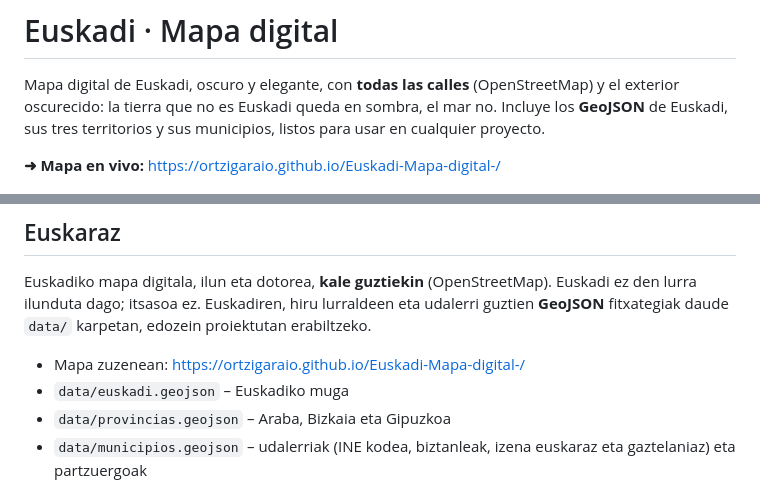
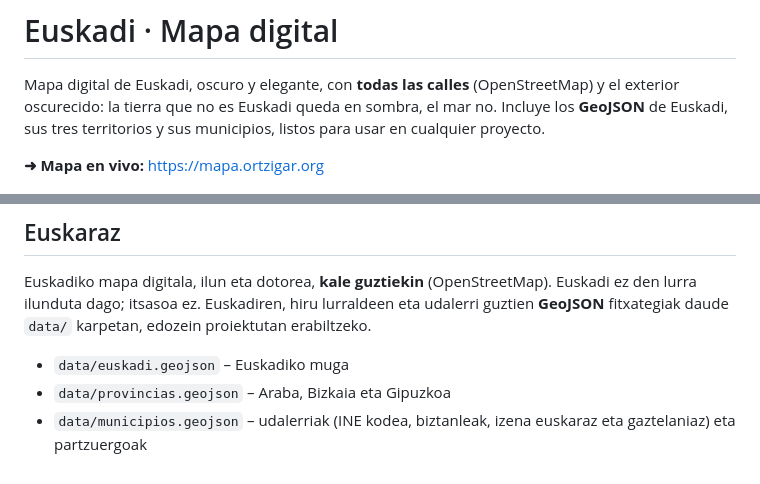
Before and after one commit to ortzigaraio/basque-digital-map, a Markdown page: README.md, 2 parts joined by grey strips. Drawn GitHub-style.

```diff
--- a/README.md
+++ b/README.md
@@ -3,7 +3,7 @@
 Mapa digital de Euskadi, oscuro y elegante, con **todas las calles** (OpenStreetMap) y el exterior oscurecido: la tierra que no es Euskadi queda en sombra, el mar no.
 Incluye los **GeoJSON** de Euskadi, sus tres territorios y sus municipios, listos para usar en cualquier proyecto.
 
-**➜ Mapa en vivo:** https://ortzigaraio.github.io/Euskadi-Mapa-digital-/
+**➜ Mapa en vivo:** https://mapa.ortzigar.org
 
 ![Euskadi](img/euskadi.png)
 
@@ -107,7 +107,7 @@ El visor limita el desplazamiento a la zona que cubre la máscara.
 Euskadiko mapa digitala, ilun eta dotorea, **kale guztiekin** (OpenStreetMap). Euskadi ez den lurra ilunduta dago; itsasoa ez.
 Euskadiren, hiru lurraldeen eta udalerri guztien **GeoJSON** fitxategiak daude `data/` karpetan, edozein proiektutan erabiltzeko.
 
-- Mapa zuzenean: https://ortzigaraio.github.io/Euskadi-Mapa-digital-/
+
 - `data/euskadi.geojson` – Euskadiko muga
 - `data/provincias.geojson` – Araba, Bizkaia eta Gipuzkoa
 - `data/municipios.geojson` – udalerriak (INE kodea, biztanleak, izena euskaraz eta gaztelaniaz) eta partzuergoak
```
